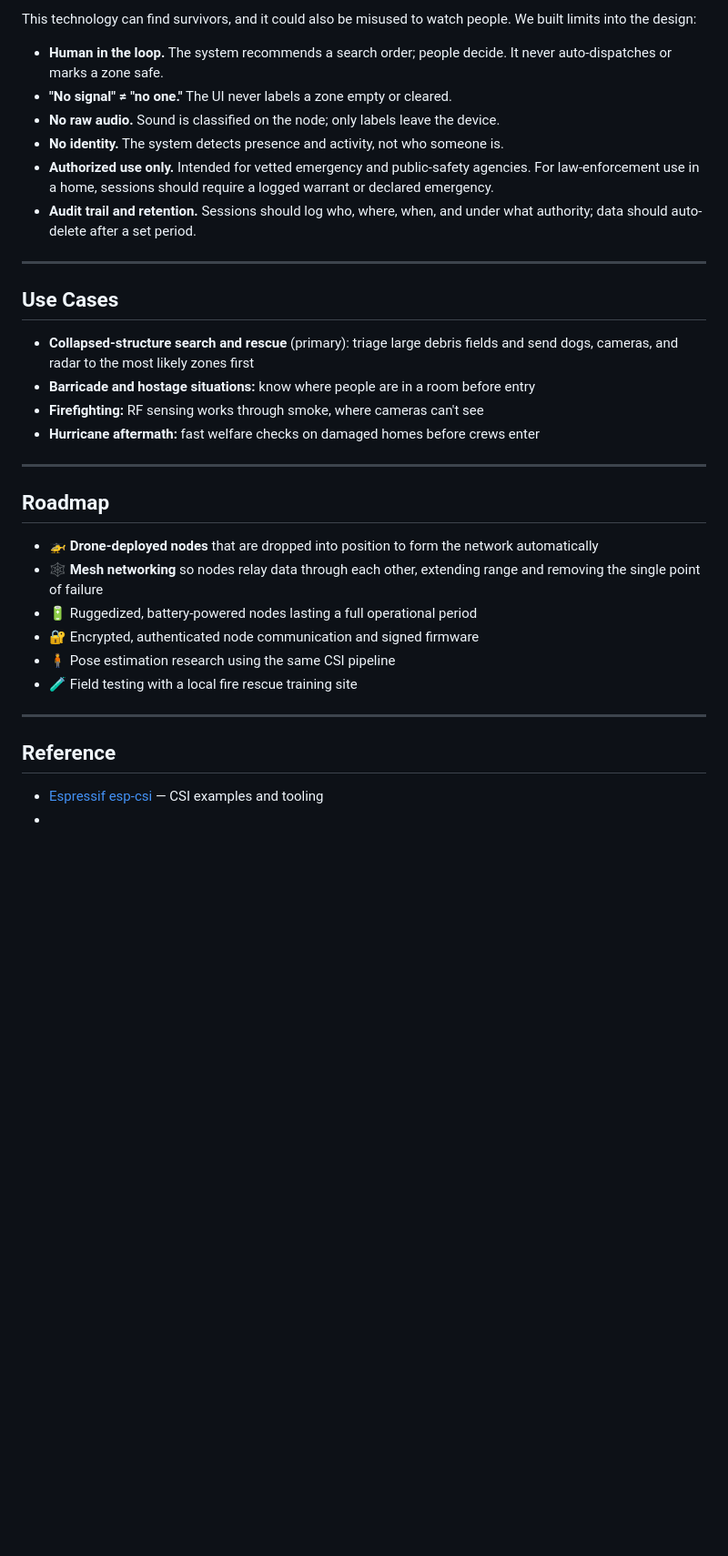
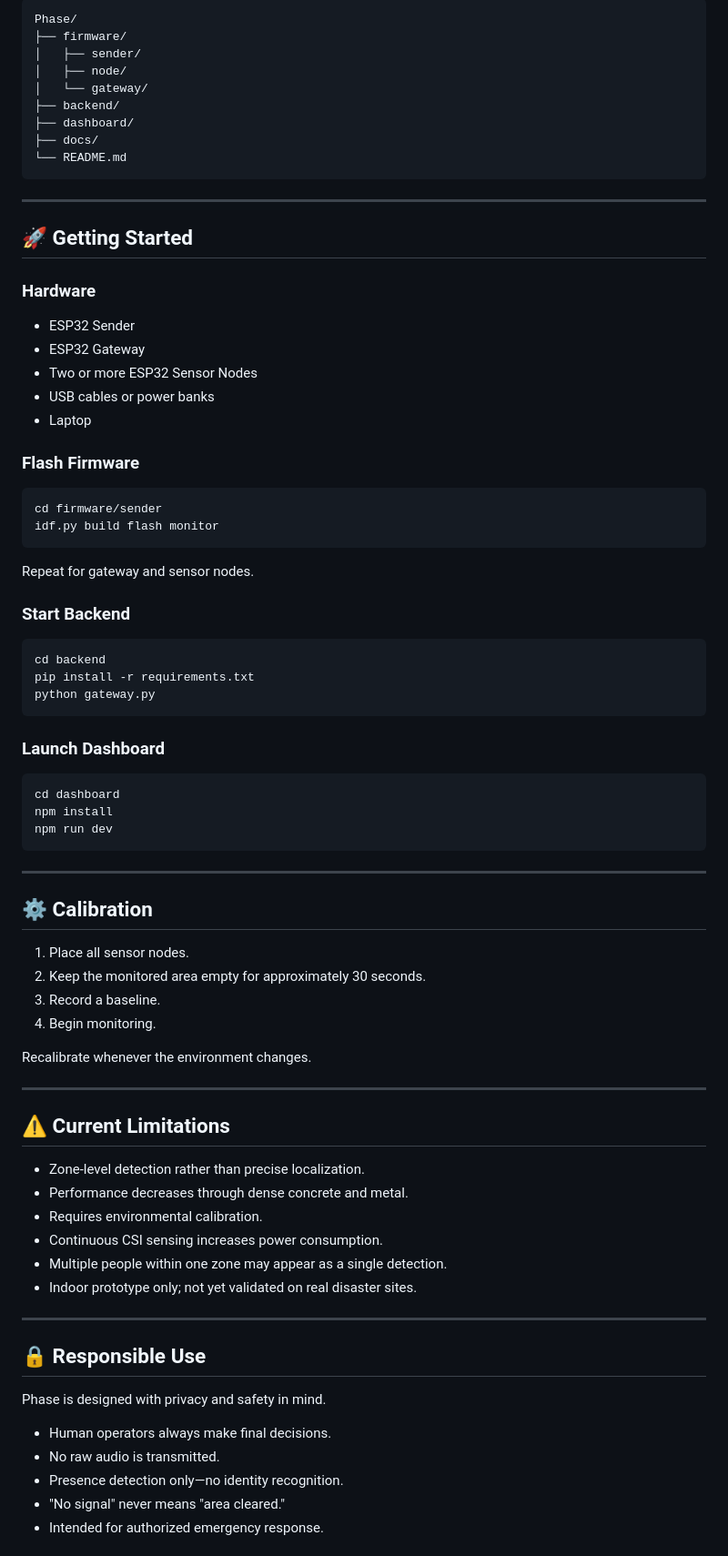
Before and after one commit to EthanLawson20/shellhacks_2026, a Markdown page: README.md, the part around one of its changes. Shown at 91% size. Rendered like a GitHub page; blank space fills up the shorter version.

````diff
--- a/README.md
+++ b/README.md
@@ -143,36 +141,84 @@ Place the nodes, keep the area **empty for ~30 seconds**, and press **Calibrate*
 
-This technology can find survivors, and it could also be misused to watch people. We built limits into the design:
-
-- **Human in the loop.** The system recommends a search order; people decide. It never auto-dispatches or marks a zone safe.
-- **"No signal" ≠ "no one."** The UI never labels a zone empty or cleared.
-- **No raw audio.** Sound is classified on the node; only labels leave the device.
-- **No identity.** The system detects presence and activity, not who someone is.
-- **Authorized use only.** Intended for vetted emergency and public-safety agencies. For law-enforcement use in a home, sessions should require a logged warrant or declared emergency.
-- **Audit trail and retention.** Sessions should log who, where, when, and under what authority; data should auto-delete after a set period. <!-- mark which of these are implemented vs. roadmap -->
+```text
+Phase/
+├── firmware/
+│   ├── sender/
+│   ├── node/
+│   └── gateway/
+├── backend/
+├── dashboard/
+├── docs/
+└── README.md
+```
 
 ---
 
-## Use Cases
+## 🚀 Getting Started
 
-- **Collapsed-structure search and rescue** (primary): triage large debris fields and send dogs, cameras, and radar to the most likely zones first
-- **Barricade and hostage situations:** know where people are in a room before entry
-- **Firefighting:** RF sensing works through smoke, where cameras can't see
-- **Hurricane aftermath:** fast welfare checks on damaged homes before crews enter
+### Hardware
+
+- ESP32 Sender
+- ESP32 Gateway
+- Two or more ESP32 Sensor Nodes
+- USB cables or power banks
+- Laptop
+
+### Flash Firmware
+
+```bash
+cd firmware/sender
+idf.py build flash monitor
+```
+
+Repeat for gateway and sensor nodes.
+
+### Start Backend
+
+```bash
+cd backend
+pip install -r requirements.txt
+python gateway.py
+```
+
+### Launch Dashboard
+
+```bash
+cd dashboard
+npm install
+npm run dev
+```
 
 ---
 
-## Roadmap
+## ⚙️ Calibration
 
-- 🚁 **Drone-deployed nodes** that are dropped into position to form the network automatically
-- 🕸️ **Mesh networking** so nodes relay data through each other, extending range and removing the single point of failure
-- 🔋 Ruggedized, battery-powered nodes lasting a full operational period
-- 🔐 Encrypted, authenticated node communication and signed firmware
-- 🧍 Pose estimation research using the same CSI pipeline
-- 🧪 Field testing with a local fire rescue training site
+1. Place all sensor nodes.
+2. Keep the monitored area empty for approximately 30 seconds.
+3. Record a baseline.
+4. Begin monitoring.
+
+Recalibrate whenever the environment changes.
 
 ---
 
-## Reference
+## ⚠️ Current Limitations
 
-- [Espressif esp-csi](https://github.com/espressif/esp-csi) — CSI examples and tooling
--
+- Zone-level detection rather than precise localization.
+- Performance decreases through dense concrete and metal.
+- Requires environmental calibration.
+- Continuous CSI sensing increases power consumption.
+- Multiple people within one zone may appear as a single detection.
+- Indoor prototype only; not yet validated on real disaster sites.
+
+---
+
+## 🔒 Responsible Use
+
+Phase is designed with privacy and safety in mind.
+
+- Human operators always make final decisions.
+- No raw audio is transmitted.
+- Presence detection only—no identity recognition.
+- "No signal" never means "area cleared."
+- Intended for authorized emergency response.
+
````
Also changed, not shown: other parts of README.md (+133 -102 lines).
